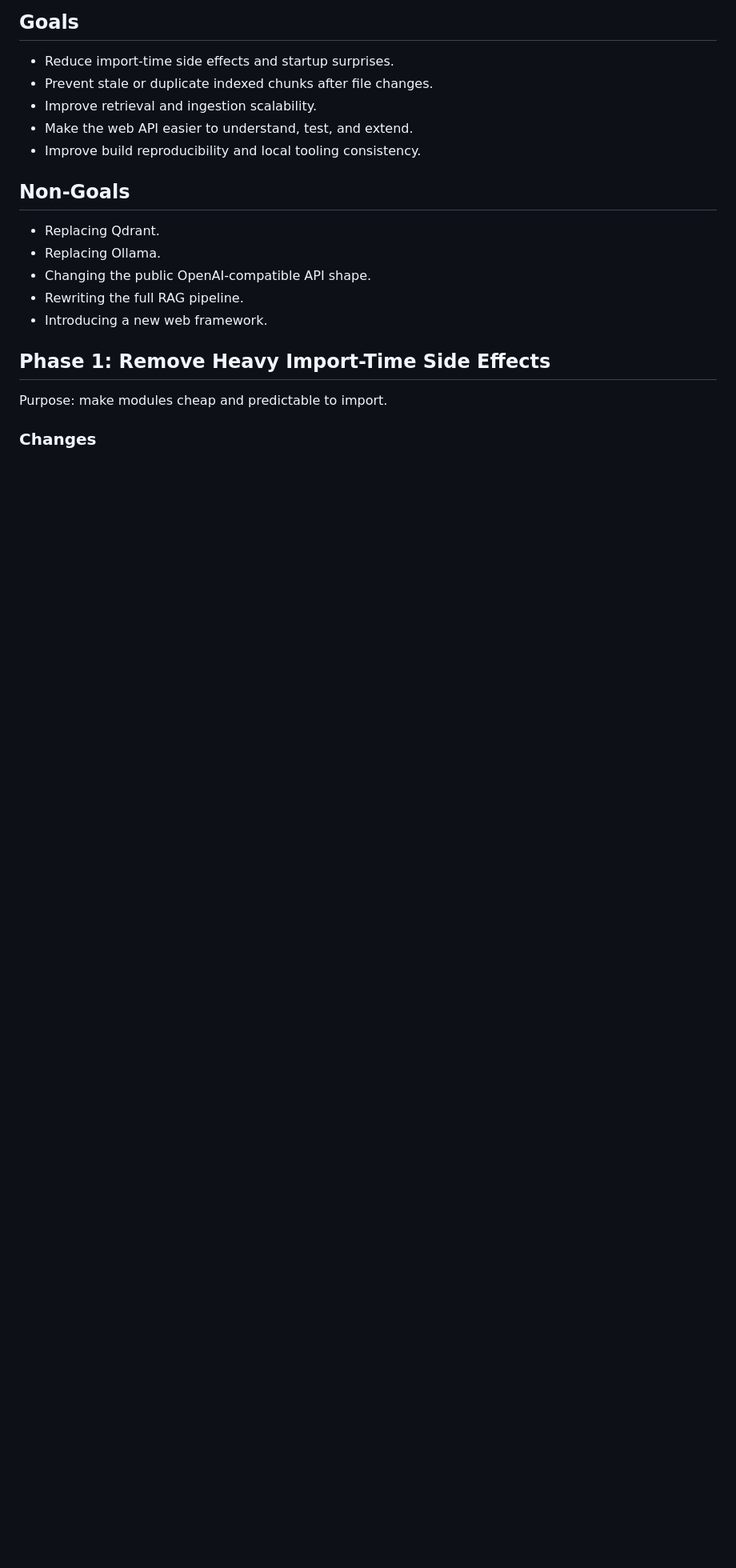
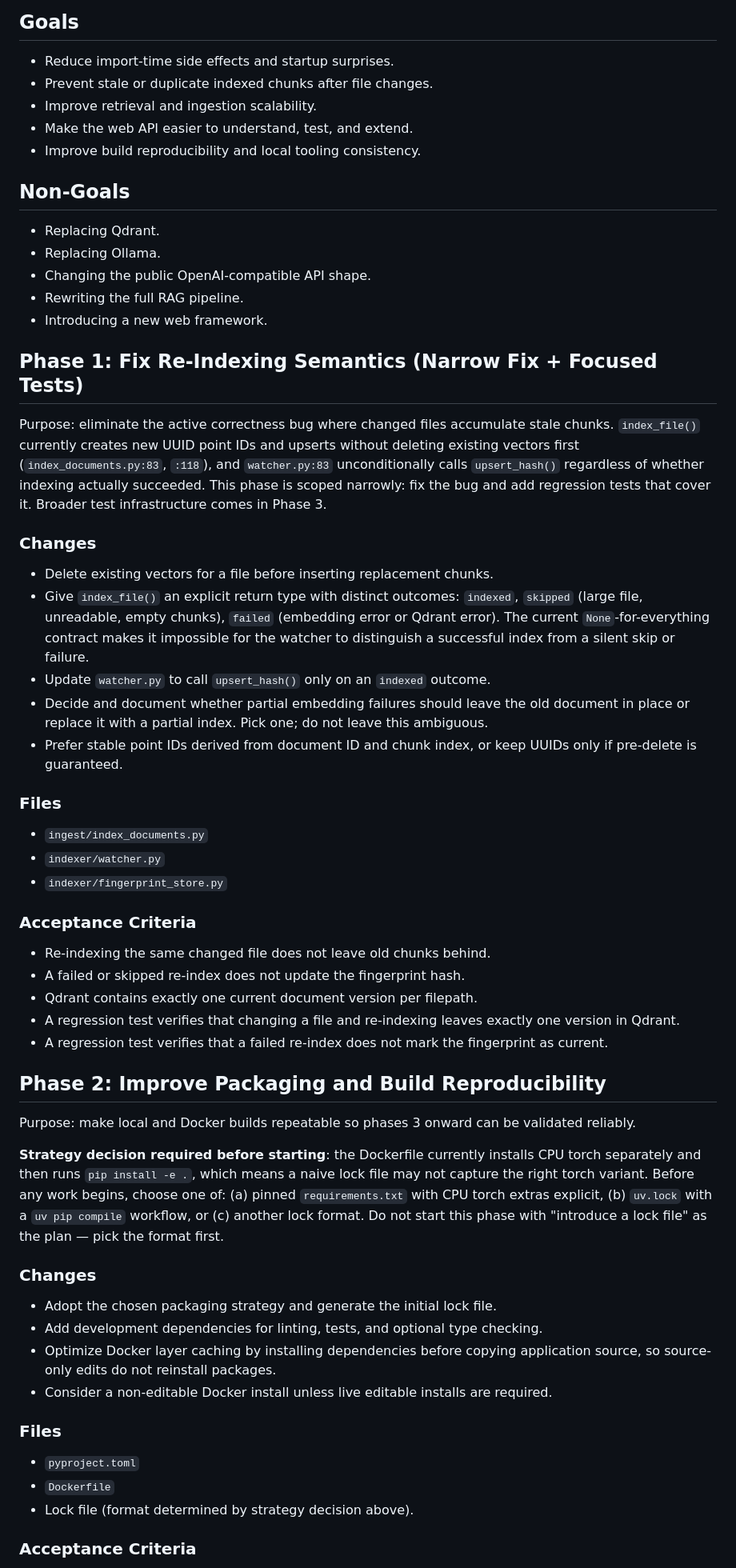
Before and after one commit to GarretBeebe/local-rag-system, a Markdown page: context/improvements/CODEBASE_MAINTAINABILITY_PLAN.md, the part around one of its changes. Shown at 80% size. Drawn GitHub-style; blank space fills up the shorter version.

```diff
--- a/context/improvements/CODEBASE_MAINTAINABILITY_PLAN.md
+++ b/context/improvements/CODEBASE_MAINTAINABILITY_PLAN.md
@@ -21,9 +22,70 @@ changes are implied by this document.
 - Rewriting the full RAG pipeline.
 - Introducing a new web framework.
 
-## Phase 1: Remove Heavy Import-Time Side Effects
+## Phase 1: Fix Re-Indexing Semantics (Narrow Fix + Focused Tests)
 
-Purpose: make modules cheap and predictable to import.
+Purpose: eliminate the active correctness bug where changed files accumulate
+stale chunks. `index_file()` currently creates new UUID point IDs and upserts
+without deleting existing vectors first (`index_documents.py:83`, `:118`), and
+`watcher.py:83` unconditionally calls `upsert_hash()` regardless of whether
+indexing actually succeeded. This phase is scoped narrowly: fix the bug and
+add regression tests that cover it. Broader test infrastructure comes in Phase 3.
 
 ### Changes
 
+- Delete existing vectors for a file before inserting replacement chunks.
+- Give `index_file()` an explicit return type with distinct outcomes: `indexed`,
+  `skipped` (large file, unreadable, empty chunks), `failed` (embedding error or
+  Qdrant error). The current `None`-for-everything contract makes it impossible
+  for the watcher to distinguish a successful index from a silent skip or failure.
+- Update `watcher.py` to call `upsert_hash()` only on an `indexed` outcome.
+- Decide and document whether partial embedding failures should leave the old
+  document in place or replace it with a partial index. Pick one; do not leave
+  this ambiguous.
+- Prefer stable point IDs derived from document ID and chunk index, or keep UUIDs
+  only if pre-delete is guaranteed.
+
+### Files
+
+- `ingest/index_documents.py`
+- `indexer/watcher.py`
+- `indexer/fingerprint_store.py`
+
+### Acceptance Criteria
+
+- Re-indexing the same changed file does not leave old chunks behind.
+- A failed or skipped re-index does not update the fingerprint hash.
+- Qdrant contains exactly one current document version per filepath.
+- A regression test verifies that changing a file and re-indexing leaves exactly
+  one version in Qdrant.
+- A regression test verifies that a failed re-index does not mark the fingerprint
+  as current.
+
+## Phase 2: Improve Packaging and Build Reproducibility
+
+Purpose: make local and Docker builds repeatable so phases 3 onward can be
+validated reliably.
+
+**Strategy decision required before starting**: the Dockerfile currently installs
+CPU torch separately and then runs `pip install -e .`, which means a naive lock
+file may not capture the right torch variant. Before any work begins, choose one
+of: (a) pinned `requirements.txt` with CPU torch extras explicit, (b) `uv.lock`
+with a `uv pip compile` workflow, or (c) another lock format. Do not start this
+phase with "introduce a lock file" as the plan — pick the format first.
+
+### Changes
+
+- Adopt the chosen packaging strategy and generate the initial lock file.
+- Add development dependencies for linting, tests, and optional type checking.
+- Optimize Docker layer caching by installing dependencies before copying
+  application source, so source-only edits do not reinstall packages.
+- Consider a non-editable Docker install unless live editable installs are required.
+
+### Files
+
+- `pyproject.toml`
+- `Dockerfile`
+- Lock file (format determined by strategy decision above).
+
+### Acceptance Criteria
+
```
Also changed, not shown: other parts of context/improvements/CODEBASE_MAINTAINABILITY_PLAN.md (+80 -116 lines), context/improvements/MAINTAINABILITY_SPEC.md (added, +364 -0 lines).
